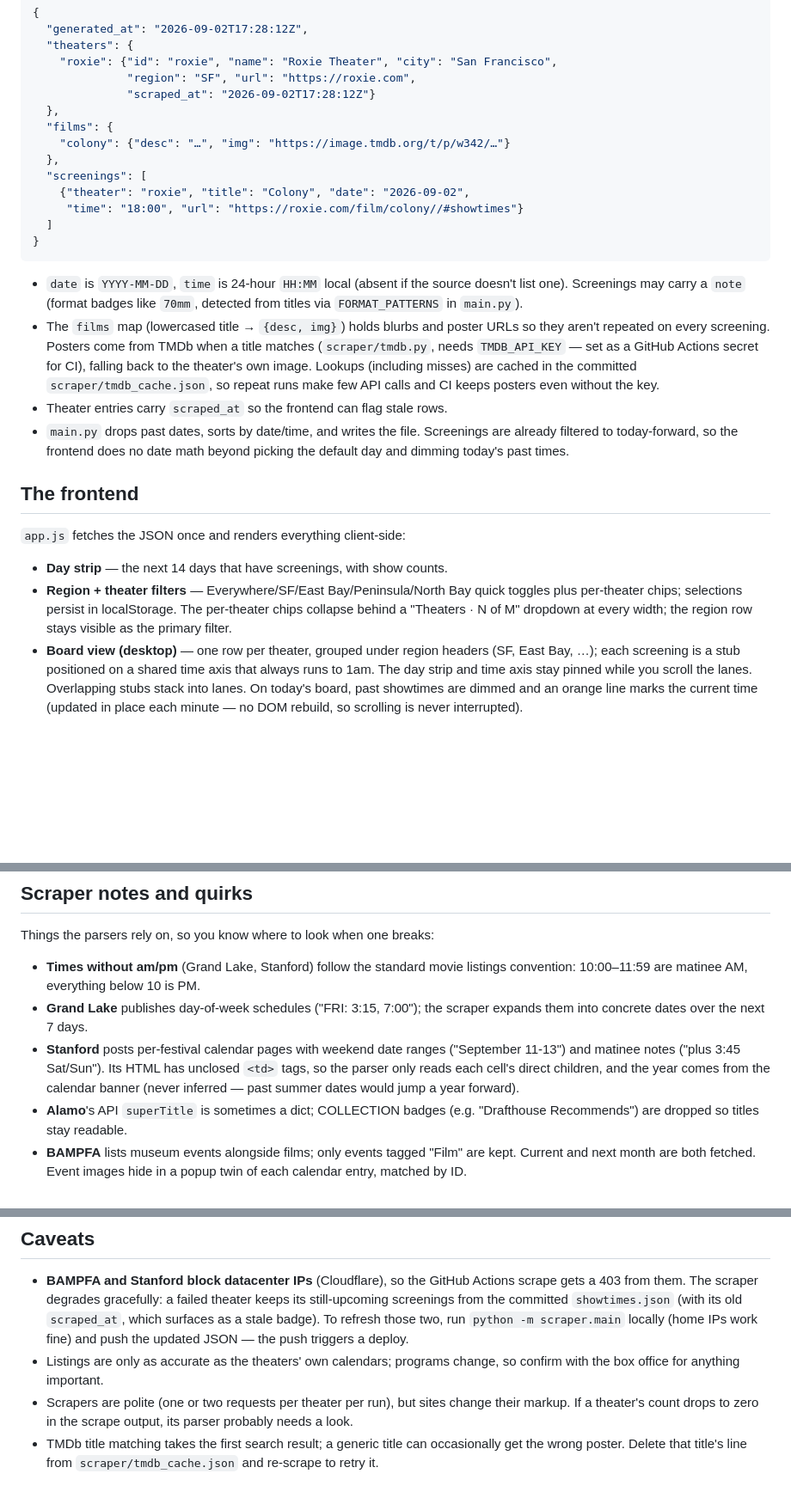
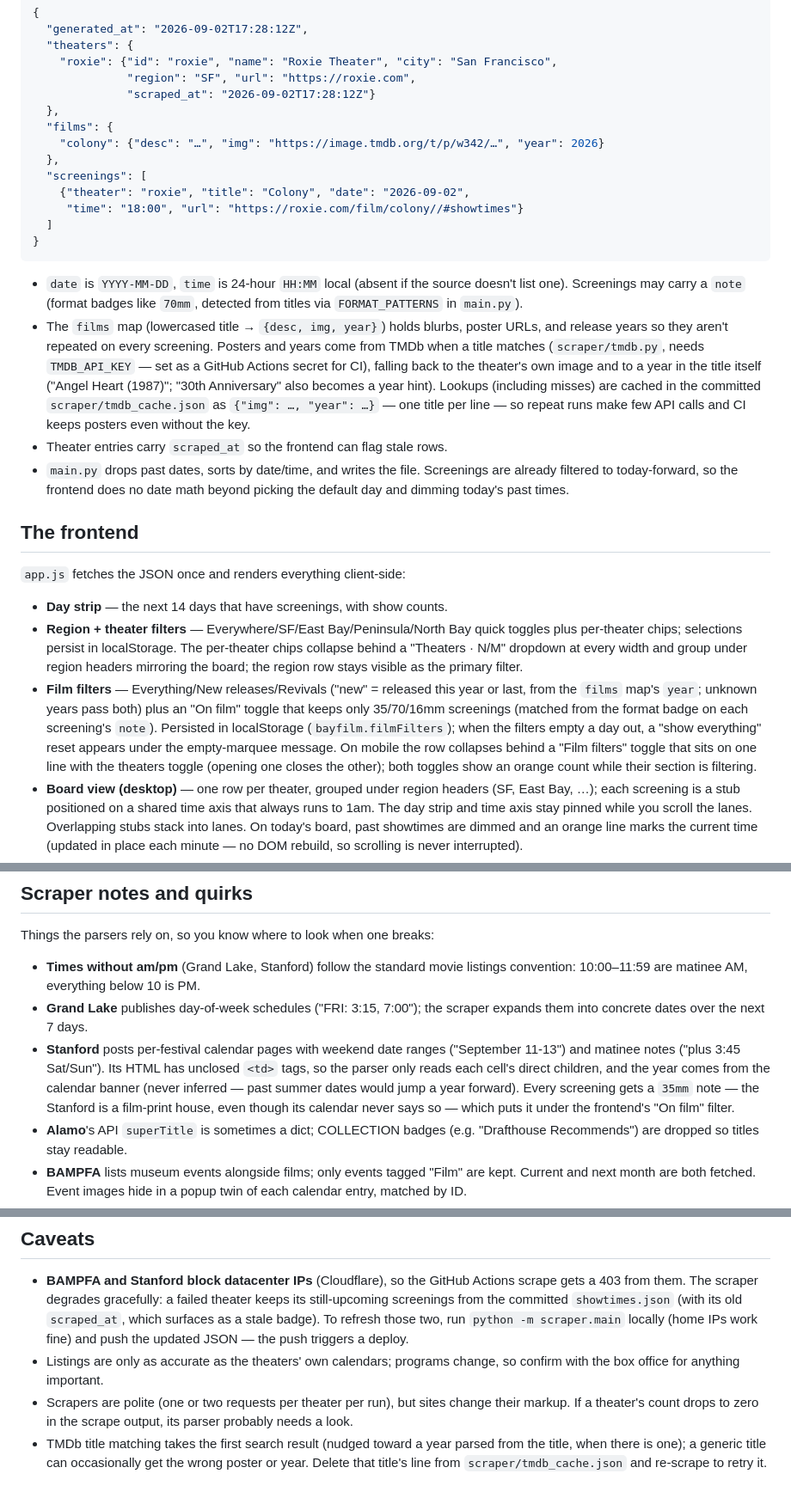
Before and after one commit to ben-chang/bayfilm, a Markdown page: README.md, 3 parts joined by grey strips. Shown at 86% size. GitHub-like rendering; blank space fills up the shorter version.

Commit message:
Docs: year enrichment, film filters, mobile filter conventions
Co-Authored-By: Claude Fable 5 <noreply@anthropic.com>

```diff
--- a/README.md
+++ b/README.md
@@ -124,7 +124,7 @@ bayfilm/
               "scraped_at": "2026-09-02T17:28:12Z"}
   },
   "films": {
-    "colony": {"desc": "…", "img": "https://image.tmdb.org/t/p/w342/…"}
+    "colony": {"desc": "…", "img": "https://image.tmdb.org/t/p/w342/…", "year": 2026}
   },
   "screenings": [
     {"theater": "roxie", "title": "Colony", "date": "2026-09-02",
@@ -136,13 +136,16 @@ bayfilm/
 - `date` is `YYYY-MM-DD`, `time` is 24-hour `HH:MM` local (absent if the
   source doesn't list one). Screenings may carry a `note` (format badges
   like `70mm`, detected from titles via `FORMAT_PATTERNS` in `main.py`).
-- The `films` map (lowercased title → `{desc, img}`) holds blurbs and poster
-  URLs so they aren't repeated on every screening. Posters come from TMDb
-  when a title matches (`scraper/tmdb.py`, needs `TMDB_API_KEY` — set as a
-  GitHub Actions secret for CI), falling back to the theater's own image.
+- The `films` map (lowercased title → `{desc, img, year}`) holds blurbs,
+  poster URLs, and release years so they aren't repeated on every screening.
+  Posters and years come from TMDb when a title matches (`scraper/tmdb.py`,
+  needs `TMDB_API_KEY` — set as a GitHub Actions secret for CI), falling
+  back to the theater's own image and to a year in the title itself
+  ("Angel Heart (1987)"; "30th Anniversary" also becomes a year hint).
   Lookups (including misses) are cached in the committed
-  `scraper/tmdb_cache.json`, so repeat runs make few API calls and CI keeps
-  posters even without the key.
+  `scraper/tmdb_cache.json` as `{"img": …, "year": …}` — one title per
+  line — so repeat runs make few API calls and CI keeps posters even
+  without the key.
 - Theater entries carry `scraped_at` so the frontend can flag stale rows.
 - `main.py` drops past dates, sorts by date/time, and writes the file.
   Screenings are already filtered to today-forward, so the frontend does no
@@ -155,8 +158,18 @@ bayfilm/
 - **Day strip** — the next 14 days that have screenings, with show counts.
 - **Region + theater filters** — Everywhere/SF/East Bay/Peninsula/North Bay
   quick toggles plus per-theater chips; selections persist in localStorage.
-  The per-theater chips collapse behind a "Theaters · N of M" dropdown at
-  every width; the region row stays visible as the primary filter.
+  The per-theater chips collapse behind a "Theaters · N/M" dropdown at
+  every width and group under region headers mirroring the board; the
+  region row stays visible as the primary filter.
+- **Film filters** — Everything/New releases/Revivals ("new" = released
+  this year or last, from the `films` map's `year`; unknown years pass both)
+  plus an "On film" toggle that keeps only 35/70/16mm screenings (matched
+  from the format badge on each screening's `note`). Persisted in
+  localStorage (`bayfilm.filmFilters`); when the filters empty a day out, a
+  "show everything" reset appears under the empty-marquee message. On
+  mobile the row collapses behind a "Film filters" toggle that sits on one
+  line with the theaters toggle (opening one closes the other); both
+  toggles show an orange count while their section is filtering.
 - **Board view (desktop)** — one row per theater, grouped under region
   headers (SF, East Bay, …); each screening is a stub positioned on a
   shared time axis that always runs to 1am. The day strip and time axis
@@ -203,7 +216,10 @@ Things the parsers rely on, so you know where to look when one breaks:
   ("September 11-13") and matinee notes ("plus 3:45 Sat/Sun"). Its HTML has
   unclosed `<td>` tags, so the parser only reads each cell's direct
   children, and the year comes from the calendar banner (never inferred —
-  past summer dates would jump a year forward).
+  past summer dates would jump a year forward). Every screening gets a
+  `35mm` note — the Stanford is a film-print house, even though its
+  calendar never says so — which puts it under the frontend's "On film"
+  filter.
 - **Alamo**'s API `superTitle` is sometimes a dict; COLLECTION badges (e.g.
   "Drafthouse Recommends") are dropped so titles stay readable.
 - **BAMPFA** lists museum events alongside films; only events tagged "Film"
@@ -297,6 +313,7 @@ Two operational notes:
 - Scrapers are polite (one or two requests per theater per run), but sites
   change their markup. If a theater's count drops to zero in the scrape
   output, its parser probably needs a look.
-- TMDb title matching takes the first search result; a generic title can
-  occasionally get the wrong poster. Delete that title's line from
+- TMDb title matching takes the first search result (nudged toward a year
+  parsed from the title, when there is one); a generic title can
+  occasionally get the wrong poster or year. Delete that title's line from
   `scraper/tmdb_cache.json` and re-scrape to retry it.
```
Also changed, not shown: CLAUDE.md (+23 -7 lines).
